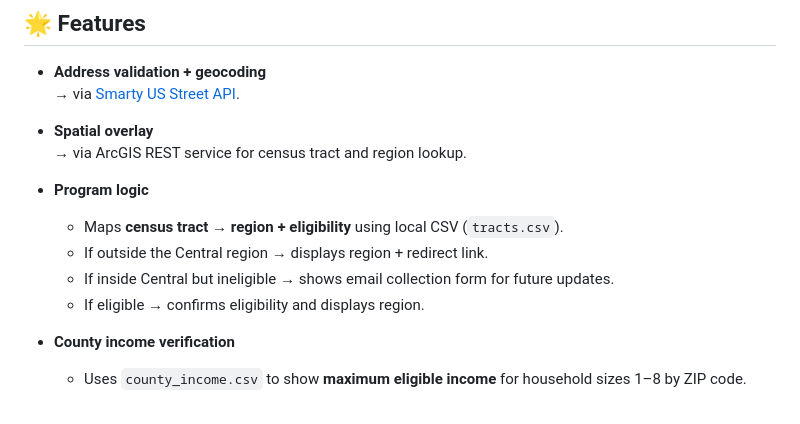
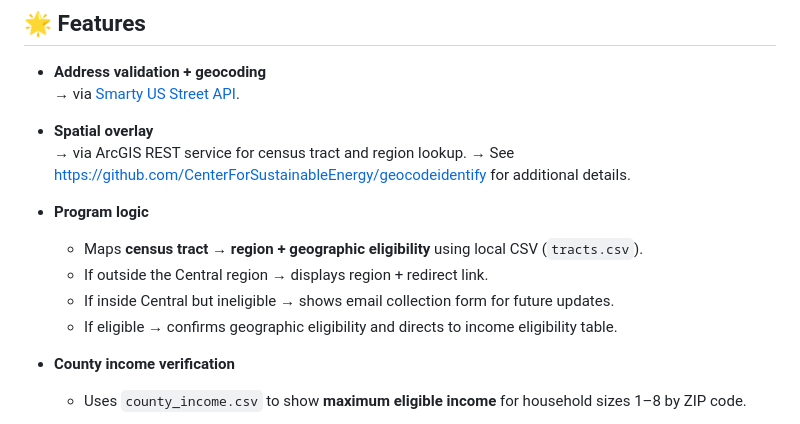
Before and after one commit to CenterForSustainableEnergy/ebd-addresseligibility-tool, a Markdown page: README.md, the part around the change. GitHub-like rendering.

Commit message:
Update ReadME with link to geocodeidentify repo.

```diff
--- a/README.md
+++ b/README.md
@@ -14,12 +14,13 @@ It can be embedded directly into the EBD program website via a single `<script>`
 
 - **Spatial overlay**
   → via ArcGIS REST service for census tract and region lookup.
+  → See https://github.com/CenterForSustainableEnergy/geocodeidentify for additional details.
 
 - **Program logic**
-  - Maps **census tract → region + eligibility** using local CSV (`tracts.csv`).
+  - Maps **census tract → region + geographic eligibility** using local CSV (`tracts.csv`).
   - If outside the Central region → displays region + redirect link.
   - If inside Central but ineligible → shows email collection form for future updates.
-  - If eligible → confirms eligibility and displays region.
+  - If eligible → confirms geographic eligibility and directs to income eligibility table.
 
 - **County income verification**
   - Uses `county_income.csv` to show **maximum eligible income** for household sizes 1–8 by ZIP code.
```
